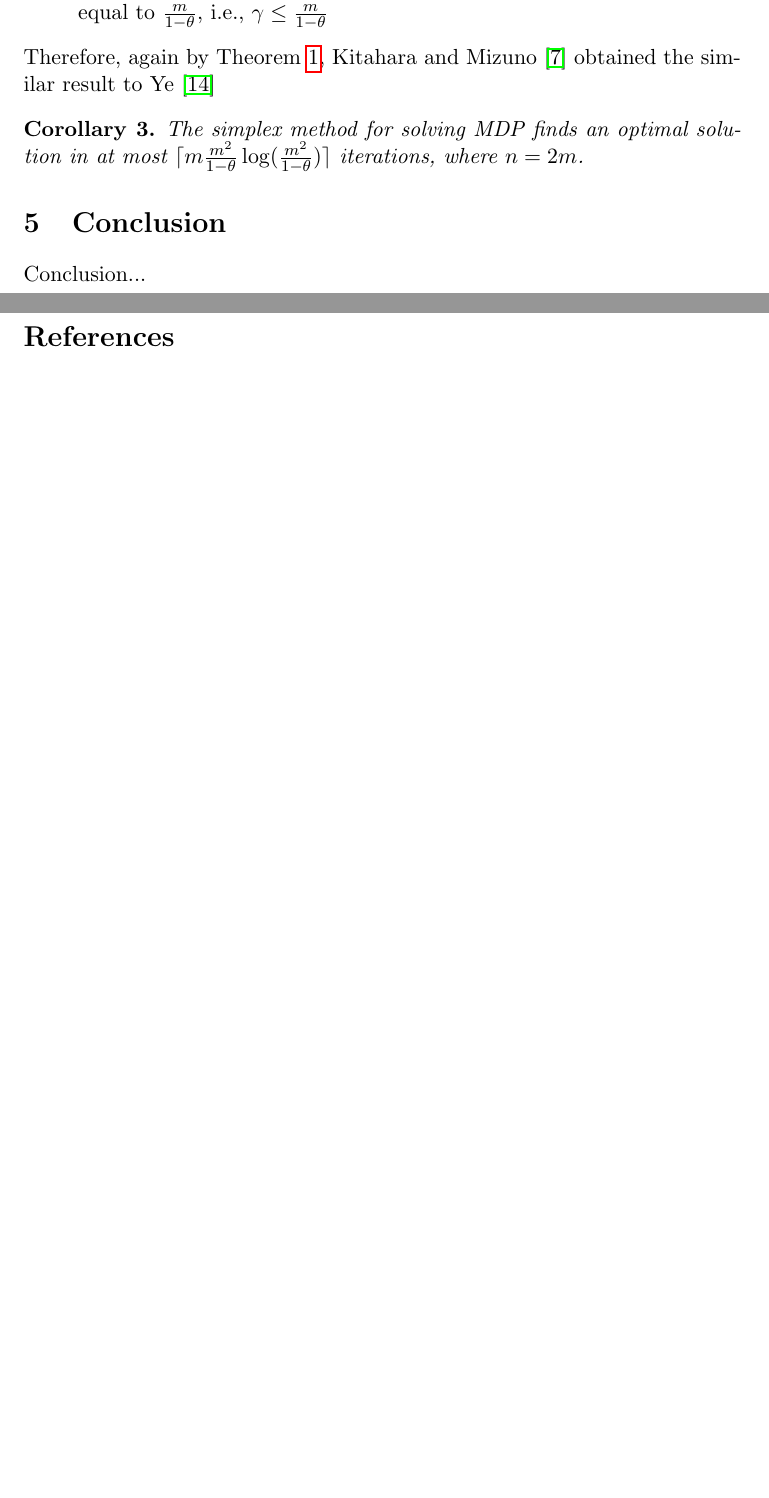
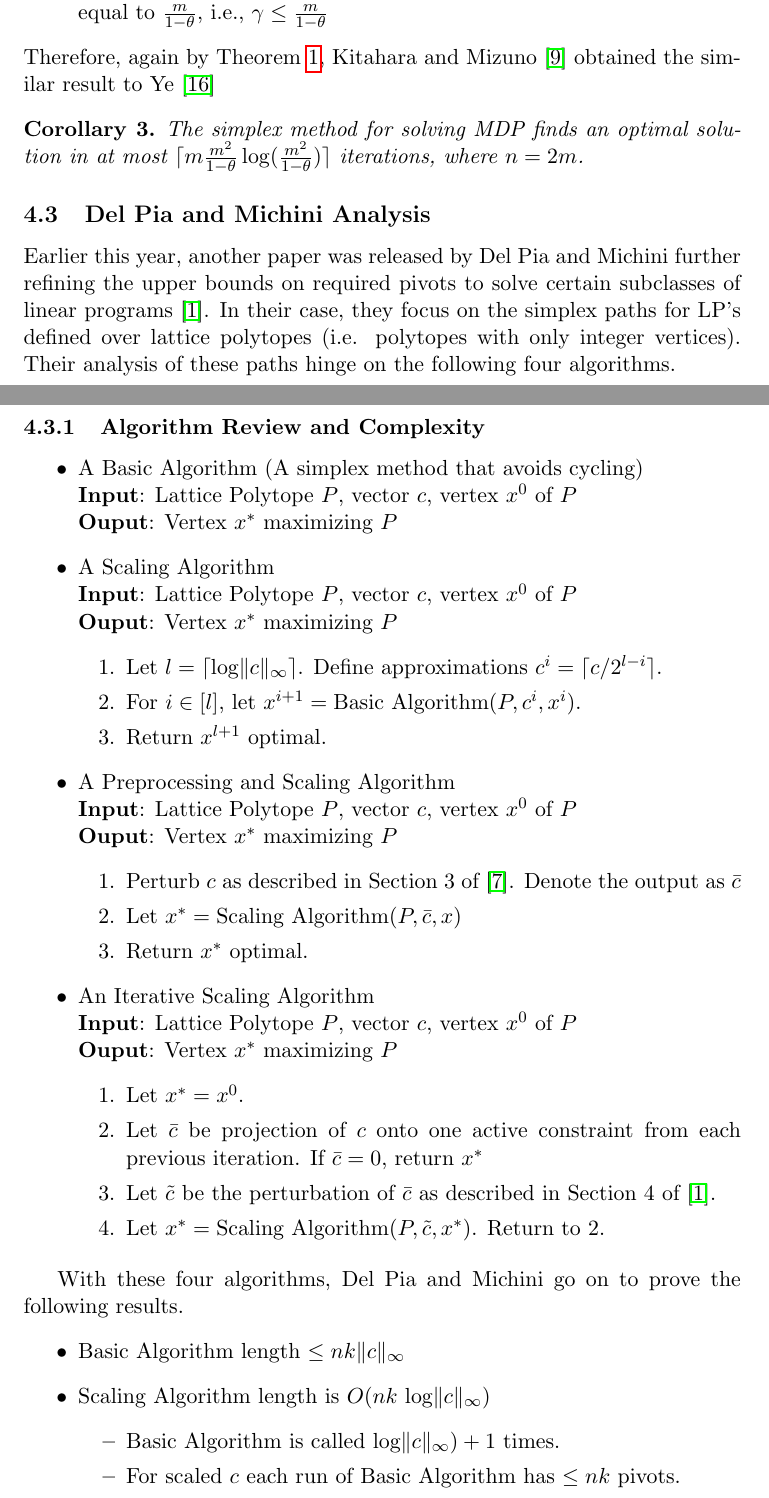
Before and after one commit to spkelle2/406_final_project, a LaTeX paper (draft/project_406.tex): two parts of pages 12 and 13 of 15 before the commit and two parts of pages 12 and 13 of 16 after it, joined at a grey line, cut so that both start at the same text, the shorter picture padded with empty space. Compiled offline with pdfLaTeX.

Commit message:
Del Pia Analysis

```diff
--- a/draft/project_406.tex
+++ b/draft/project_406.tex
@@ -362,3 +362,47 @@ Therefore, again by Theorem \ref{KTheorem1}, Kitahara and Mizuno \cite{kitahara2
 %\item Polynomial Hirsch conjecture -- still open
 %\end{itemize}
 
+\subsection{Del Pia and Michini Analysis}
+Earlier this year, another paper was released by Del Pia and Michini further refining the upper bounds on required pivots to solve certain subclasses of linear programs \cite{pia}. In their case, they focus on the simplex paths for LP's defined over lattice polytopes (i.e. polytopes with only integer vertices). Their analysis of these paths hinge on the following four algorithms.
+
+\subsubsection{Algorithm Review and Complexity}
+\begin{itemize}
+	\item A Basic Algorithm (A simplex method that avoids cycling) \\
+	\textbf{Input}: Lattice Polytope $P$, vector $c$, vertex $x^0$ of $P$ \\
+	\textbf{Ouput}: Vertex $x^*$ maximizing $P$
+
+	\item A Scaling Algorithm \\
+	\textbf{Input}: Lattice Polytope $P$, vector $c$, vertex $x^0$ of $P$ \\
+	\textbf{Ouput}: Vertex $x^*$ maximizing $P$
+	\begin{enumerate}
+		\item Let $l = \lceil \text{log}\Vert c \Vert_\infty \rceil$. Define approximations $c^i = \lceil c/2^{l - i} \rceil$.
+		\item For $i \in [l]$, let $x^{i+1} = \text{Basic Algorithm}(P, c^i, x^i)$.
+		\item Return $x^{l+1}$ optimal.
+	\end{enumerate}
+	\item A Preprocessing and Scaling Algorithm \\
+	\textbf{Input}: Lattice Polytope $P$, vector $c$, vertex $x^0$ of $P$ \\
+	\textbf{Ouput}: Vertex $x^*$ maximizing $P$
+	\begin{enumerate}
+		\item Perturb $c$ as described in Section 3 of \cite{preprocess}. Denote the output as $\bar{c}$
+		\item Let $x^* = \text{Scaling Algorithm}(P, \bar{c}, x)$
+		\item Return $x^*$ optimal.
+	\end{enumerate}
+	\item An Iterative Scaling Algorithm \\
+	\textbf{Input}: Lattice Polytope $P$, vector $c$, vertex $x^0$ of $P$ \\
+	\textbf{Ouput}: Vertex $x^*$ maximizing $P$
+	\begin{enumerate}
+		\item Let $x^* = x^0$.
+		\item Let $\bar{c}$ be projection of $c$ onto one active constraint from each previous iteration. If $\bar{c} = 0$, return $x^*$
+		\item Let $\tilde{c}$ be the perturbation of $\bar{c}$ as described in Section 4 of \cite{pia}.
+		\item Let $x^* = \text{Scaling Algorithm}(P, \tilde{c}, x^*)$. Return to 2.
+	\end{enumerate}
+\end{itemize}
+
+With these four algorithms, Del Pia and Michini go on to prove the following results.
+\begin{itemize}
+	\item Basic Algorithm length $\leq nk \Vert c \Vert_\infty$
+	\item Scaling Algorithm length is $O(nk \text{ log}\Vert c \Vert_\infty)$
+	\begin{itemize}
+		\item Basic Algorithm is called $\text{log}\Vert c \Vert_\infty) + 1$ times.
+		\item For scaled $c$ each run of Basic Algorithm has $\leq nk$ pivots.
+	\end{itemize}
@@ -365,3 +423,2 @@ Therefore, again by Theorem \ref{KTheorem1}, Kitahara and Mizuno \cite{kitahara2
 
 \section{Conclusion}
-Conclusion...
```
Also changed, not shown: draft/reference.bib (+16 -0 lines), draft/project_406.bbl, draft/project_406.pdf, draft/project_406.tex (80 more changed lines), 5 other files.
